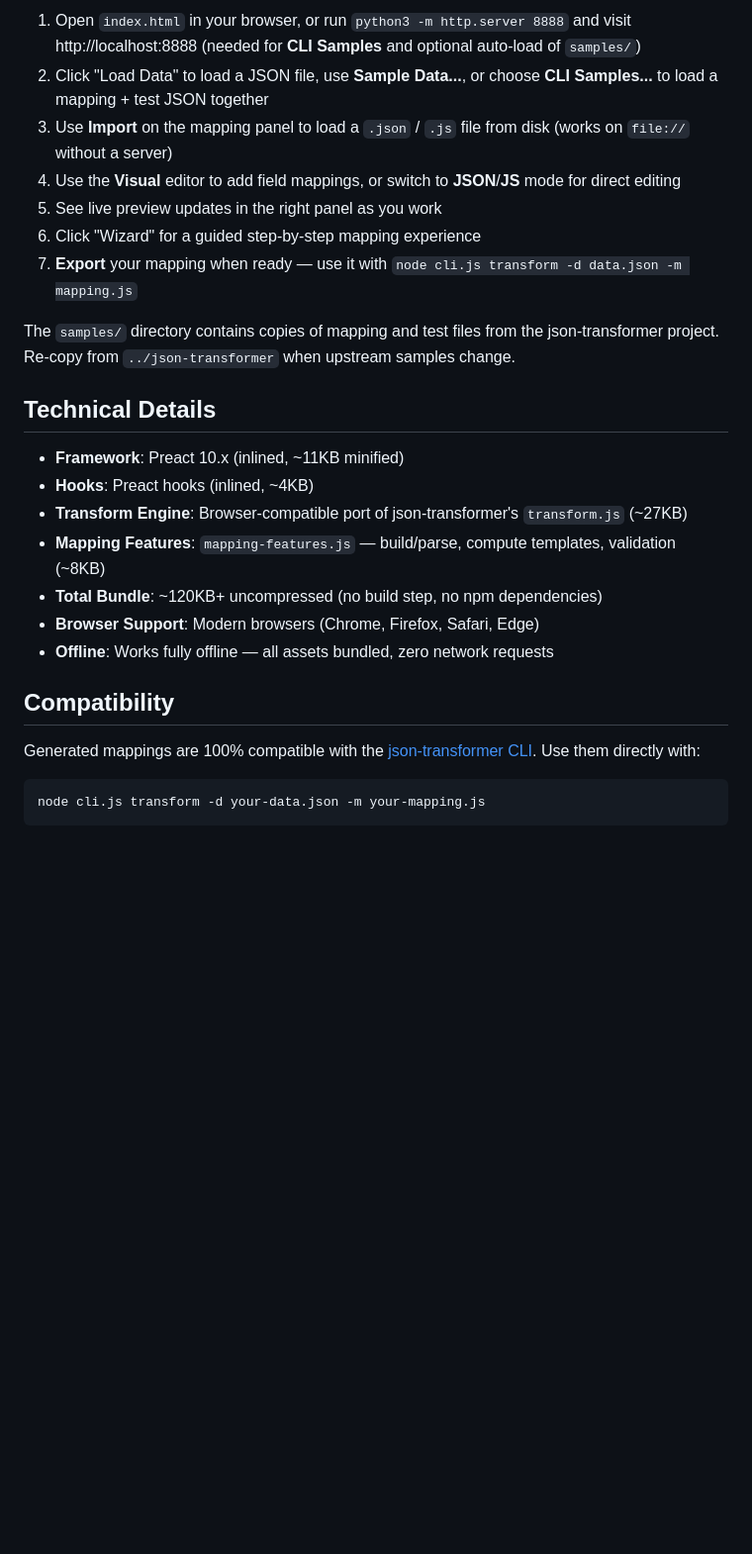
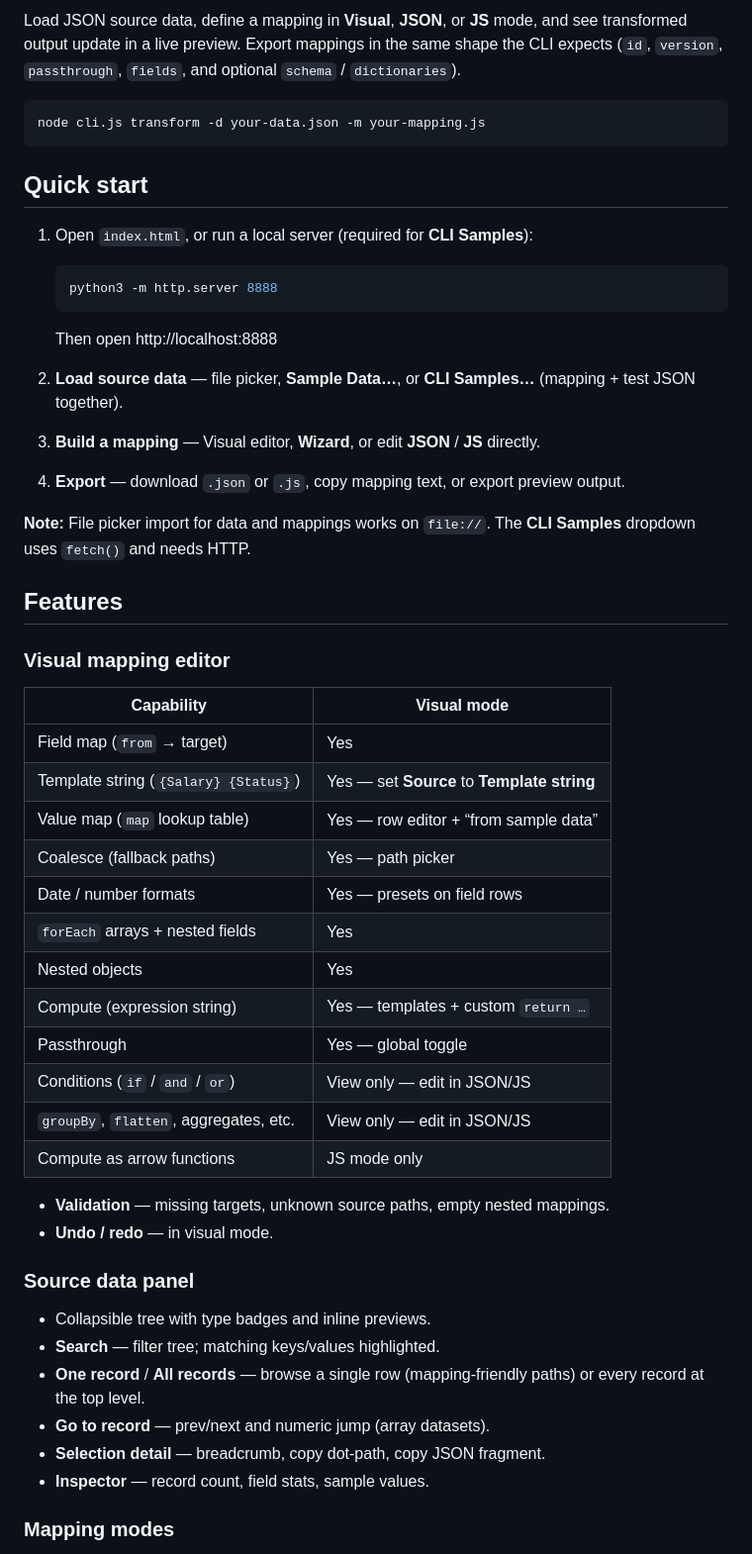
Before and after one commit to kimmania/json-transformer-helper, a Markdown page: README.md, the part around one of its changes. Shown at 99% size. Drawn GitHub-style; blank space fills up the shorter version.

````diff
--- a/README.md
+++ b/README.md
@@ -38,28 +7,57 @@ A standalone static web app for building [json-transformer](https://github.com/k
-1. Open `index.html` in your browser, or run `python3 -m http.server 8888` and visit http://localhost:8888 (needed for **CLI Samples** and optional auto-load of `samples/`)
-2. Click "Load Data" to load a JSON file, use **Sample Data...**, or choose **CLI Samples...** to load a mapping + test JSON together
-3. Use **Import** on the mapping panel to load a `.json` / `.js` file from disk (works on `file://` without a server)
-4. Use the **Visual** editor to add field mappings, or switch to **JSON**/**JS** mode for direct editing
-5. See live preview updates in the right panel as you work
-6. Click "Wizard" for a guided step-by-step mapping experience
-7. **Export** your mapping when ready — use it with `node cli.js transform -d data.json -m mapping.js`
-
-The `samples/` directory contains copies of mapping and test files from the json-transformer project. Re-copy from `../json-transformer` when upstream samples change.
-
-## Technical Details
-
-- **Framework**: Preact 10.x (inlined, ~11KB minified)
-- **Hooks**: Preact hooks (inlined, ~4KB)
-- **Transform Engine**: Browser-compatible port of json-transformer's `transform.js` (~27KB)
-- **Mapping Features**: `mapping-features.js` — build/parse, compute templates, validation (~8KB)
-- **Total Bundle**: ~120KB+ uncompressed (no build step, no npm dependencies)
-- **Browser Support**: Modern browsers (Chrome, Firefox, Safari, Edge)
-- **Offline**: Works fully offline — all assets bundled, zero network requests
-
-## Compatibility
-
-Generated mappings are 100% compatible with the [json-transformer CLI](https://github.com/kimmania/json-transformer). Use them directly with:
+Load JSON source data, define a mapping in **Visual**, **JSON**, or **JS** mode, and see transformed output update in a live preview. Export mappings in the same shape the CLI expects (`id`, `version`, `passthrough`, `fields`, and optional `schema` / `dictionaries`).
 
 ```bash
 node cli.js transform -d your-data.json -m your-mapping.js
 ```
 
+## Quick start
+
+1. Open `index.html`, or run a local server (required for **CLI Samples**):
+
+   ```bash
+   python3 -m http.server 8888
+   ```
+
+   Then open http://localhost:8888
+
+2. **Load source data** — file picker, **Sample Data…**, or **CLI Samples…** (mapping + test JSON together).
+
+3. **Build a mapping** — Visual editor, **Wizard**, or edit **JSON** / **JS** directly.
+
+4. **Export** — download `.json` or `.js`, copy mapping text, or export preview output.
+
+**Note:** File picker import for data and mappings works on `file://`. The **CLI Samples** dropdown uses `fetch()` and needs HTTP.
+
+## Features
+
+### Visual mapping editor
+
+| Capability | Visual mode |
+|------------|-------------|
+| Field map (`from` → target) | Yes |
+| Template string (`{Salary} {Status}`) | Yes — set **Source** to **Template string** |
+| Value map (`map` lookup table) | Yes — row editor + “from sample data” |
+| Coalesce (fallback paths) | Yes — path picker |
+| Date / number formats | Yes — presets on field rows |
+| `forEach` arrays + nested fields | Yes |
+| Nested objects | Yes |
+| Compute (expression string) | Yes — templates + custom `return …` |
+| Passthrough | Yes — global toggle |
+| Conditions (`if` / `and` / `or`) | View only — edit in JSON/JS |
+| `groupBy`, `flatten`, aggregates, etc. | View only — edit in JSON/JS |
+| Compute as arrow functions | JS mode only |
+
+- **Validation** — missing targets, unknown source paths, empty nested mappings.
+- **Undo / redo** — in visual mode.
+
+### Source data panel
+
+- Collapsible tree with type badges and inline previews.
+- **Search** — filter tree; matching keys/values highlighted.
+- **One record** / **All records** — browse a single row (mapping-friendly paths) or every record at the top level.
+- **Go to record** — prev/next and numeric jump (array datasets).
+- **Selection detail** — breadcrumb, copy dot-path, copy JSON fragment.
+- **Inspector** — record count, field stats, sample values.
+
+### Mapping modes
+
````
Also changed, not shown: other parts of README.md (+93 -36 lines).
